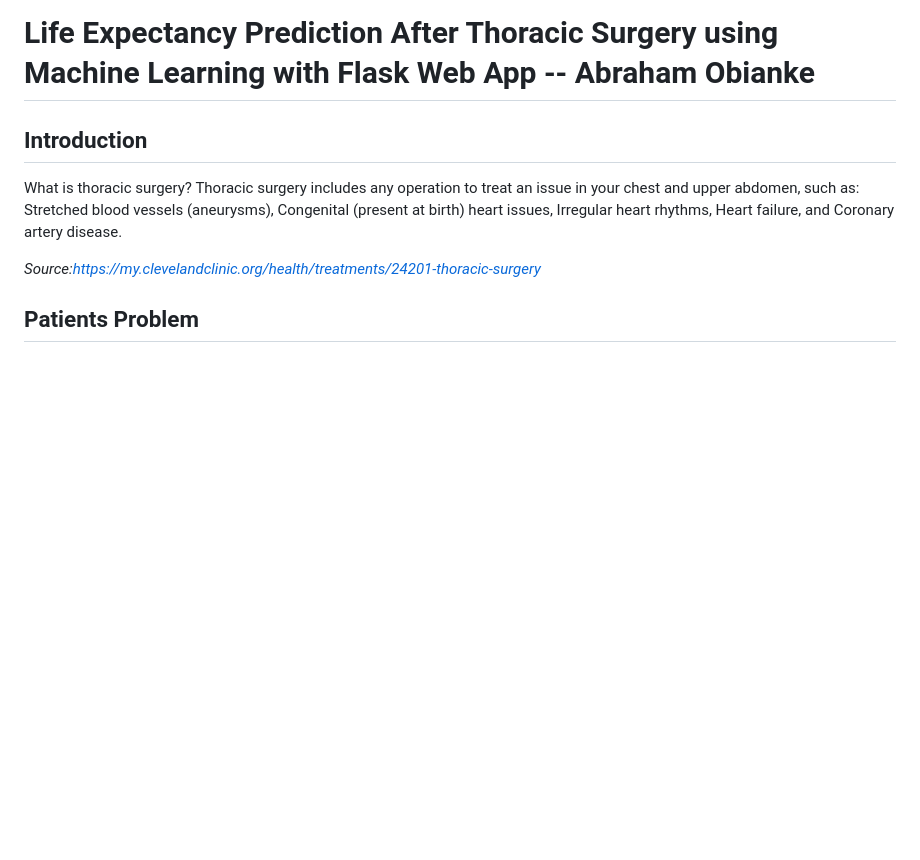
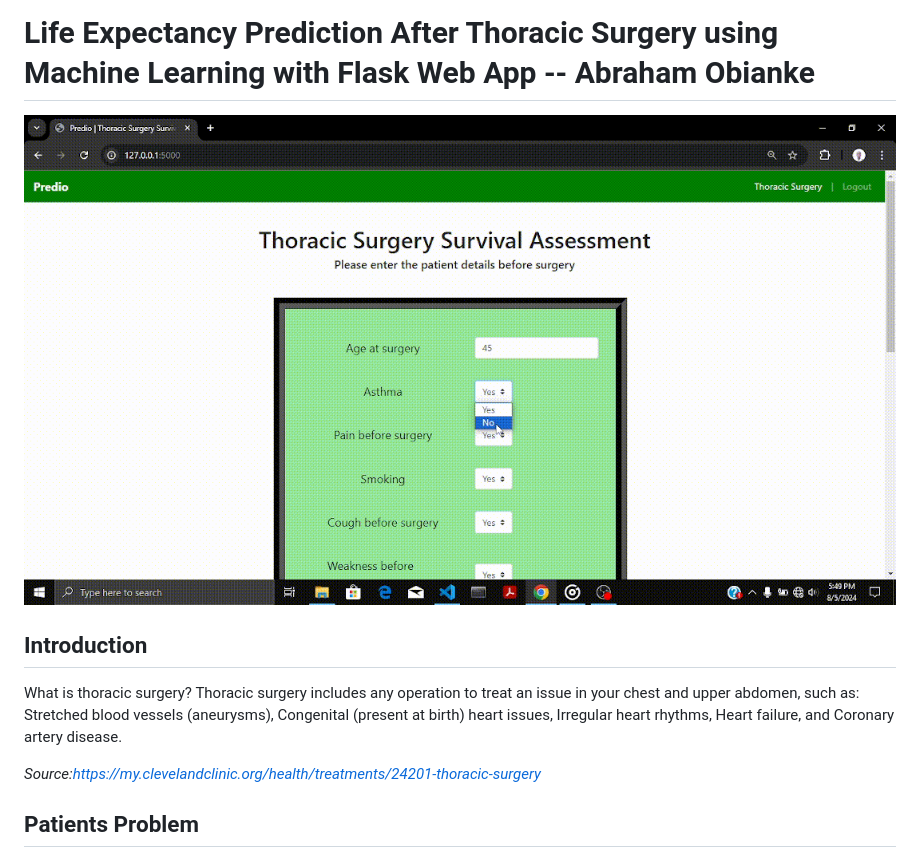
Before and after one commit to abrahamoaks/Life-Expectancy-Prediction-After-Thoracic-Surgery-Web-Application, a Markdown page: README.md, the part around the change. Drawn GitHub-style; blank space fills up the shorter version.

```diff
--- a/README.md
+++ b/README.md
@@ -1,4 +1,7 @@
 # Life Expectancy Prediction After Thoracic Surgery using Machine Learning with Flask Web App -- Abraham Obianke
+
+![Flask App](img/Thoracic_surgery_demo.gif)
+
 
 ## Introduction
 What is thoracic surgery?
```
